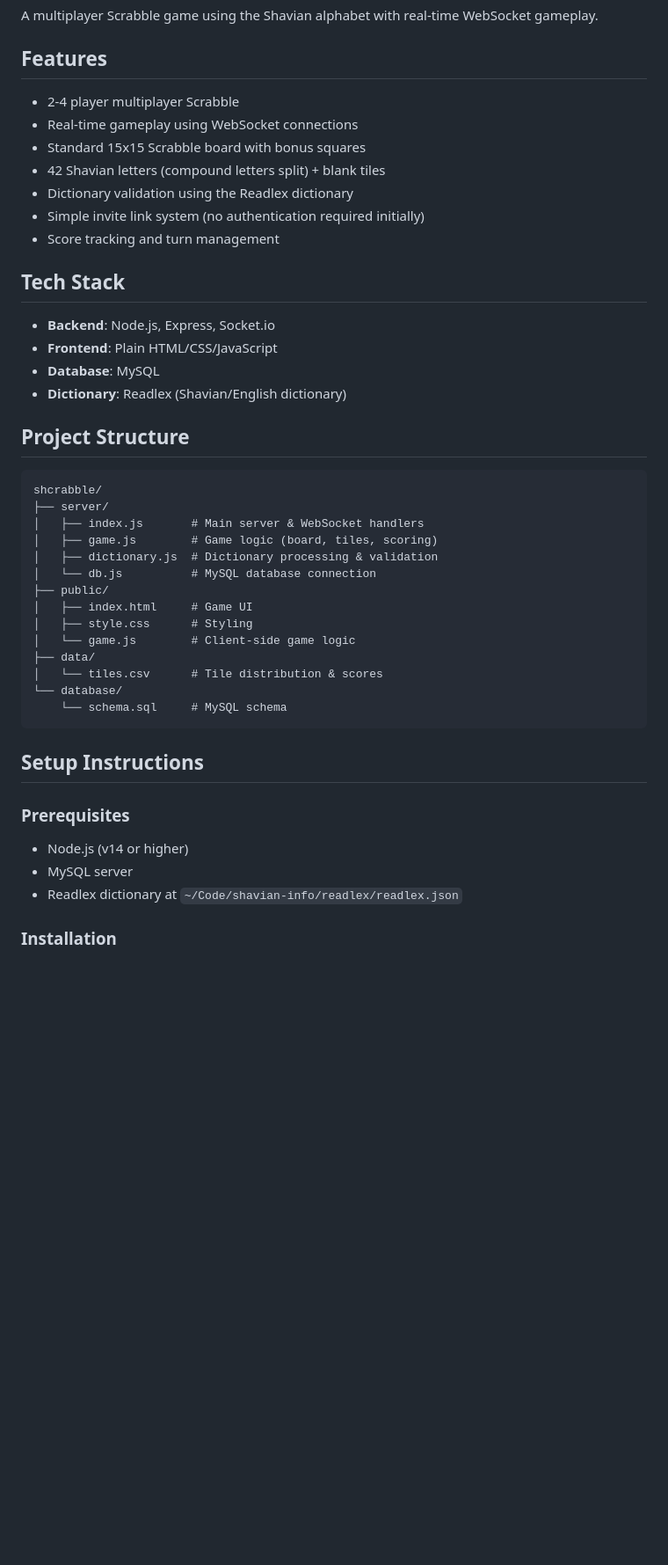
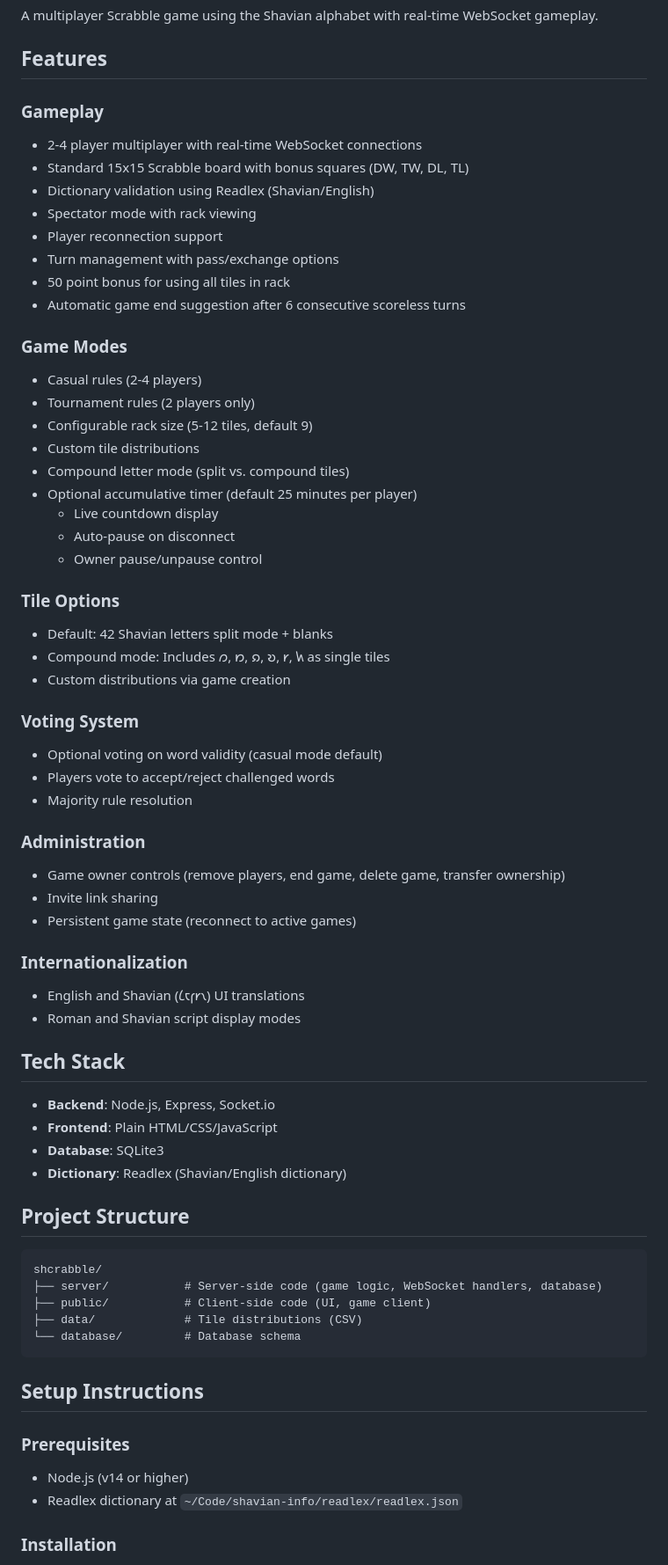
Before and after one commit to cozmic72/shcrabble, a Markdown page: README.md, the part around one of its changes. Shown at 88% size. GitHub-like rendering; blank space fills up the shorter version.

````diff
--- a/README.md
+++ b/README.md
@@ -4,38 +4,61 @@ A multiplayer Scrabble game using the Shavian alphabet with real-time WebSocket
 
 ## Features
 
-- 2-4 player multiplayer Scrabble
-- Real-time gameplay using WebSocket connections
-- Standard 15x15 Scrabble board with bonus squares
-- 42 Shavian letters (compound letters split) + blank tiles
-- Dictionary validation using the Readlex dictionary
-- Simple invite link system (no authentication required initially)
-- Score tracking and turn management
+### Gameplay
+- 2-4 player multiplayer with real-time WebSocket connections
+- Standard 15x15 Scrabble board with bonus squares (DW, TW, DL, TL)
+- Dictionary validation using Readlex (Shavian/English)
+- Spectator mode with rack viewing
+- Player reconnection support
+- Turn management with pass/exchange options
+- 50 point bonus for using all tiles in rack
+- Automatic game end suggestion after 6 consecutive scoreless turns
+
+### Game Modes
+- Casual rules (2-4 players)
+- Tournament rules (2 players only)
+- Configurable rack size (5-12 tiles, default 9)
+- Custom tile distributions
+- Compound letter mode (split vs. compound tiles)
+- Optional accumulative timer (default 25 minutes per player)
+  - Live countdown display
+  - Auto-pause on disconnect
+  - Owner pause/unpause control
+
+### Tile Options
+- Default: 42 Shavian letters split mode + blanks
+- Compound mode: Includes 𐑼, 𐑽, 𐑸, 𐑹, 𐑾, 𐑿 as single tiles
+- Custom distributions via game creation
+
+### Voting System
+- Optional voting on word validity (casual mode default)
+- Players vote to accept/reject challenged words
+- Majority rule resolution
+
+### Administration
+- Game owner controls (remove players, end game, delete game, transfer ownership)
+- Invite link sharing
+- Persistent game state (reconnect to active games)
+
+### Internationalization
+- English and Shavian (𐑖𐑱𐑝𐑾𐑯) UI translations
+- Roman and Shavian script display modes
 
 ## Tech Stack
 
 - **Backend**: Node.js, Express, Socket.io
 - **Frontend**: Plain HTML/CSS/JavaScript
-- **Database**: MySQL
+- **Database**: SQLite3
 - **Dictionary**: Readlex (Shavian/English dictionary)
 
 ## Project Structure
 
 ```
 shcrabble/
-├── server/
-│   ├── index.js       # Main server & WebSocket handlers
-│   ├── game.js        # Game logic (board, tiles, scoring)
-│   ├── dictionary.js  # Dictionary processing & validation
-│   └── db.js          # MySQL database connection
-├── public/
-│   ├── index.html     # Game UI
-│   ├── style.css      # Styling
-│   └── game.js        # Client-side game logic
-├── data/
-│   └── tiles.csv      # Tile distribution & scores
-└── database/
-    └── schema.sql     # MySQL schema
+├── server/           # Server-side code (game logic, WebSocket handlers, database)
+├── public/           # Client-side code (UI, game client)
+├── data/             # Tile distributions (CSV)
+└── database/         # Database schema
 ```
 
 ## Setup Instructions
@@ -43,7 +66,6 @@ shcrabble/
 ### Prerequisites
 
 - Node.js (v14 or higher)
-- MySQL server
 - Readlex dictionary at `~/Code/shavian-info/readlex/readlex.json`
 
 ### Installation
````
Also changed, not shown: other parts of README.md (+29 -69 lines).
